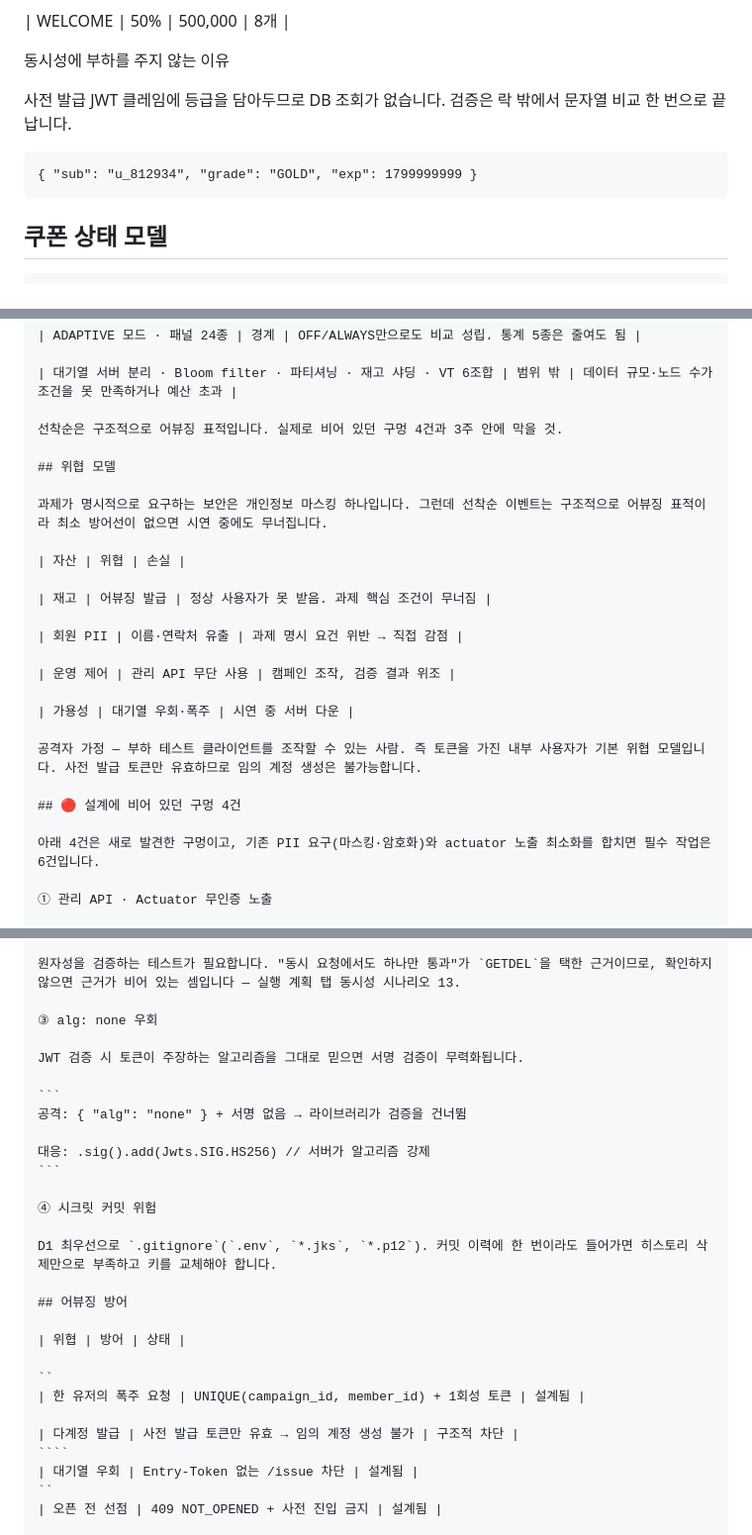
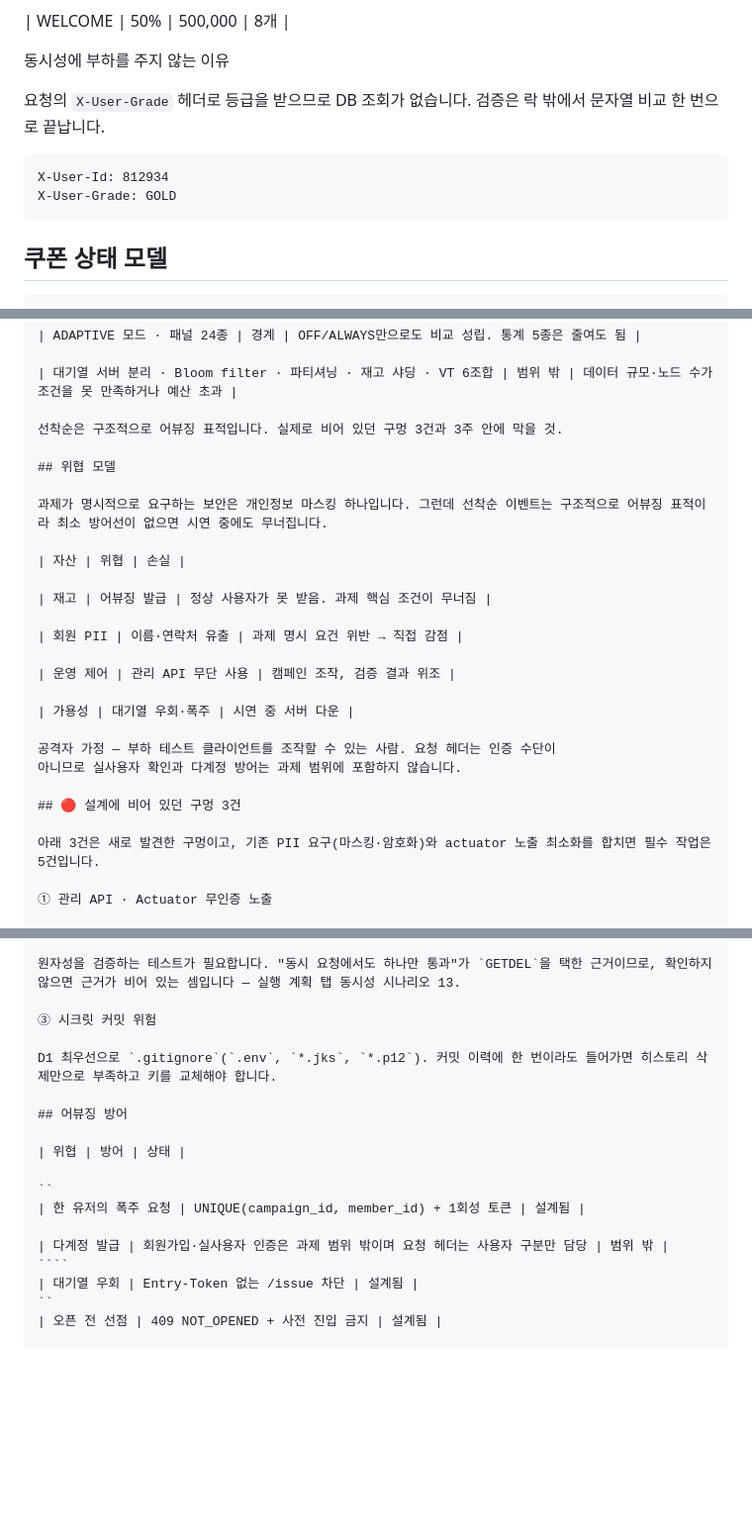
Before and after one commit to coupon-yaho/cy-be, a Markdown page: docs/PRD-v4.15.md, 3 parts joined by grey strips. Shown at 99% size. Drawn GitHub-style; blank space fills up the shorter version.

`````diff
--- a/docs/PRD-v4.15.md
+++ b/docs/PRD-v4.15.md
@@ -208,10 +208,11 @@ UNIQUE(template_id, open_at) -- 스케줄러 중복 실행 방어
 
 동시성에 부하를 주지 않는 이유
 
-사전 발급 JWT 클레임에 등급을 담아두므로 DB 조회가 없습니다. 검증은 락 밖에서 문자열 비교 한 번으로 끝납니다.
-
-```
-{ "sub": "u_812934", "grade": "GOLD", "exp": 1799999999 }
+요청의 `X-User-Grade` 헤더로 등급을 받으므로 DB 조회가 없습니다. 검증은 락 밖에서 문자열 비교 한 번으로 끝납니다.
+
+```
+X-User-Id: 812934
+X-User-Grade: GOLD
 ```
 
 ## 쿠폰 상태 모델
@@ -2018,7 +2020,7 @@ L3 결과는 별도 표로 분리합니다. 환경이 다르면 같은 표에
 
 | 대기열 서버 분리 · Bloom filter · 파티셔닝 · 재고 샤딩 · VT 6조합 | 범위 밖 | 데이터 규모·노드 수가 조건을 못 만족하거나 예산 초과 |
 
-선착순은 구조적으로 어뷰징 표적입니다. 실제로 비어 있던 구멍 4건과 3주 안에 막을 것.
+선착순은 구조적으로 어뷰징 표적입니다. 실제로 비어 있던 구멍 3건과 3주 안에 막을 것.
 
 ## 위협 모델
 
@@ -2034,11 +2036,12 @@ L3 결과는 별도 표로 분리합니다. 환경이 다르면 같은 표에
 
 | 가용성 | 대기열 우회·폭주 | 시연 중 서버 다운 |
 
-공격자 가정 — 부하 테스트 클라이언트를 조작할 수 있는 사람. 즉 토큰을 가진 내부 사용자가 기본 위협 모델입니다. 사전 발급 토큰만 유효하므로 임의 계정 생성은 불가능합니다.
-
-## 🔴 설계에 비어 있던 구멍 4건
-
-아래 4건은 새로 발견한 구멍이고, 기존 PII 요구(마스킹·암호화)와 actuator 노출 최소화를 합치면 필수 작업은 6건입니다.
+공격자 가정 — 부하 테스트 클라이언트를 조작할 수 있는 사람. 요청 헤더는 인증 수단이
+아니므로 실사용자 확인과 다계정 방어는 과제 범위에 포함하지 않습니다.
+
+## 🔴 설계에 비어 있던 구멍 3건
+
+아래 3건은 새로 발견한 구멍이고, 기존 PII 요구(마스킹·암호화)와 actuator 노출 최소화를 합치면 필수 작업은 5건입니다.
 
 ① 관리 API · Actuator 무인증 노출
 
@@ -2077,17 +2080,7 @@ UNIQUE(campaign_id, member_id) 가 중복 발급은 막지만
 
 원자성을 검증하는 테스트가 필요합니다. "동시 요청에서도 하나만 통과"가 `GETDEL`을 택한 근거이므로, 확인하지 않으면 근거가 비어 있는 셈입니다 — 실행 계획 탭 동시성 시나리오 13.
 
-③ alg: none 우회
-
-JWT 검증 시 토큰이 주장하는 알고리즘을 그대로 믿으면 서명 검증이 무력화됩니다.
-
-```
-공격: { "alg": "none" } + 서명 없음 → 라이브러리가 검증을 건너뜀
-
-대응: .sig().add(Jwts.SIG.HS256) // 서버가 알고리즘 강제
-```
-
-④ 시크릿 커밋 위험
+③ 시크릿 커밋 위험
 
 D1 최우선으로 `.gitignore`(`.env`, `*.jks`, `*.p12`). 커밋 이력에 한 번이라도 들어가면 히스토리 삭제만으로 부족하고 키를 교체해야 합니다.
 
@@ -2098,7 +2091,7 @@ D1 최우선으로 `.gitignore`(`.env`, `*.jks`, `*.p12`). 커밋 이력에 한
 ``
 | 한 유저의 폭주 요청 | UNIQUE(campaign_id, member_id) + 1회성 토큰 | 설계됨 |
 
-| 다계정 발급 | 사전 발급 토큰만 유효 → 임의 계정 생성 불가 | 구조적 차단 |
+| 다계정 발급 | 회원가입·실사용자 인증은 과제 범위 밖이며 요청 헤더는 사용자 구분만 담당 | 범위 밖 |
 ````
 | 대기열 우회 | Entry-Token 없는 /issue 차단 | 설계됨 |
 ``
`````
Also changed, not shown: other parts of docs/PRD-v4.15.md (+12 -11 lines), docs/05-design-handoff.md (+7 -4 lines).
